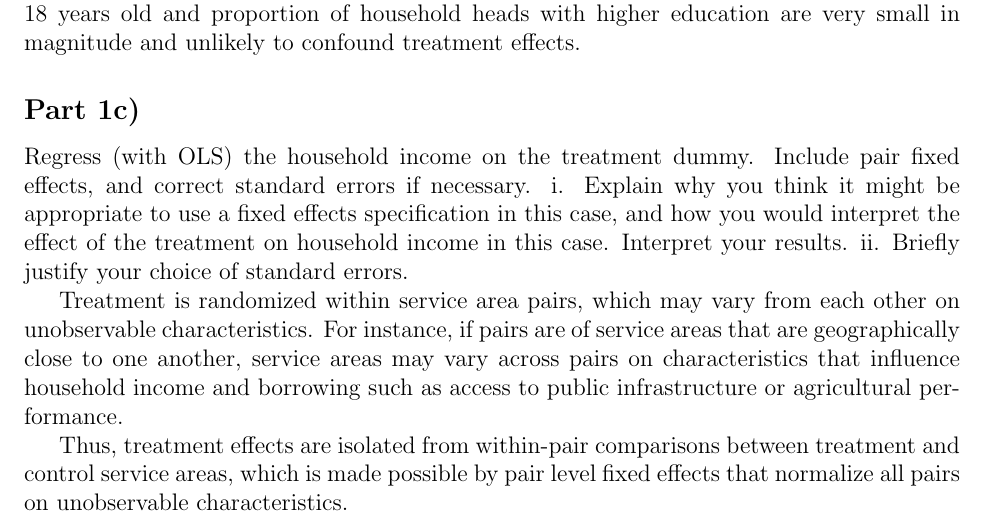
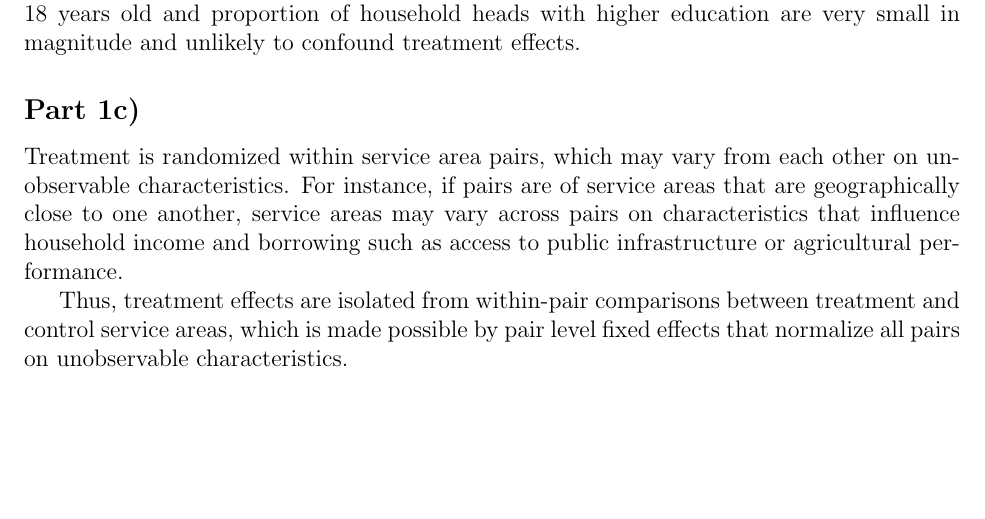
Before and after one commit to panditsidh/EGC_Stata_Test_070625-S278, a LaTeX document (main.tex): part of page 6 of 6 before the commit and part of page 6 of 8 after it, cut so that both start at the same text, the shorter picture padded with empty space. Compiled offline with pdfLaTeX.

Commit message:
Updates from Overleaf

```diff
--- a/main.tex
+++ b/main.tex
@@ -138,9 +138,3 @@ The other statistically significant differences in number of household members b
 
 \subsection*{Part 1c)}
 
-Regress (with OLS) the household income on the treatment dummy. Include pair fixed
-effects, and correct standard errors if necessary.
-i. Explain why you think it might be appropriate to use a fixed effects specification in
-this case, and how you would interpret the effect of the treatment on household
-income in this case. Interpret your results.
-ii. Briefly justify your choice of standard errors.
```
Also changed, not shown: main.tex (19 more changed lines).
